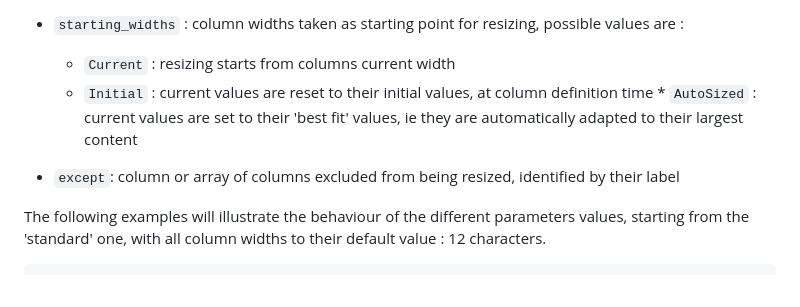
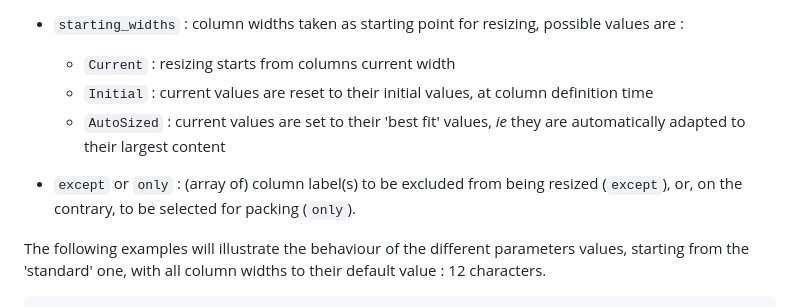
Before and after one commit to hutou/tablo, a Markdown page: tutorial.md, the part around the change. Rendered like a GitHub page.

Commit message:
Update tutorial for table.pack method

```diff
--- a/tutorial.md
+++ b/tutorial.md
@@ -996,10 +996,12 @@ The `pack` method is a welcome aid to table formatting. It accepts
   possible values are :
   - `Current` : resizing starts from columns current width
   - `Initial` : current values are reset to their initial values, at column
-    definition time \* `AutoSized` : current values are set to their 'best fit'
-    values, ie they are automatically adapted to their largest content
-- `except`: column or array of columns excluded from being resized,
-  identified by their label
+    definition time
+  - `AutoSized` : current values are set to their 'best fit'
+    values, _ie_ they are automatically adapted to their largest content
+- `except` or `only` : (array of) column label(s) to be excluded from
+  being resized (`except`), or, on the contrary, to be selected for
+  packing (`only`).
 
 The following examples will illustrate the behaviour of the different
 parameters values, starting from the 'standard' one, with all column widths to
```
